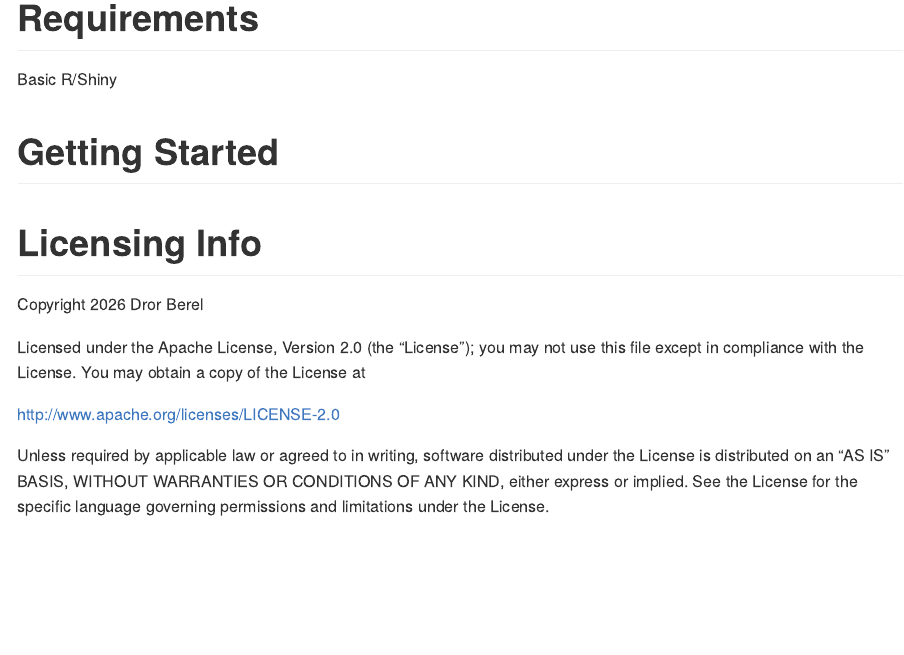
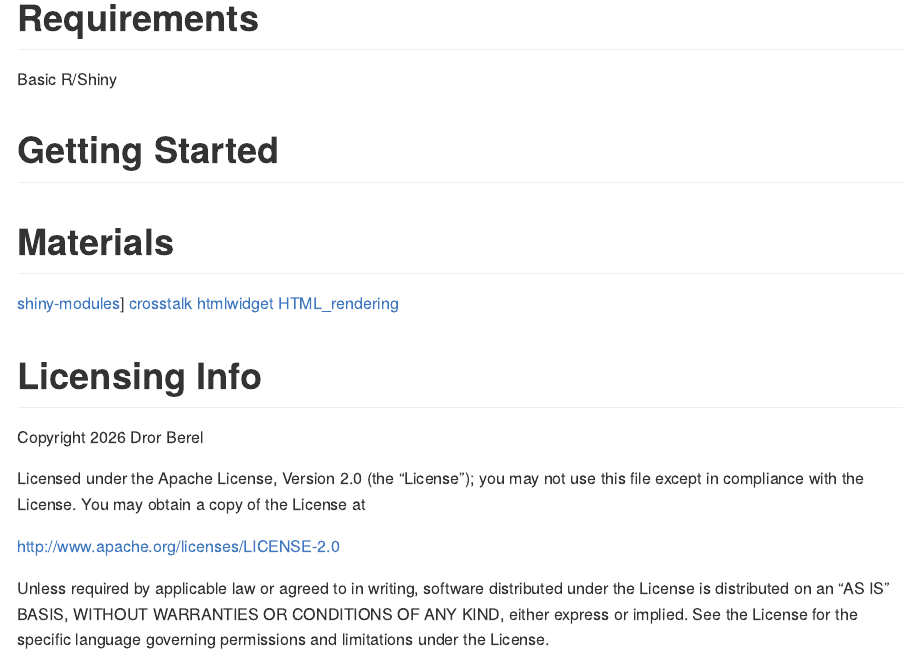
Before and after one commit to drorberel/shiny_workshop, a Quarto document (README.qmd): the page in a window 1100 px wide, from 260 px down before the commit and from 220 px down after it, so that both start at the same text. The pictures show the output file README.md that the author committed with the source, drawn offline in the style of GitHub.

Commit message:
readme links

```diff
--- a/README.qmd
+++ b/README.qmd
@@ -6,14 +6,20 @@ editor: source
 
 This repository contains the materials used for the workshops I am giving at Cascadia R Conference 2026.
 
-
 # Requirements
 
 Basic R/Shiny
 
+# Getting Started
+
+# Materials
+
+[shiny-modules](https://drorberel.github.io/shiny_workshop/01-shiny-modules.html)]
+[crosstalk](https://drorberel.github.io/shiny_workshop/02-crosstalk.html)
+[htmlwidget](https://drorberel.github.io/shiny_workshop/03_htmlwidget.html)
+[HTML_rendering](https://drorberel.github.io/shiny_workshop/04_HTML_rendering.html)
 
 
-# Getting Started
 
 
 # Licensing Info
```
Also changed, not shown: README.md.
